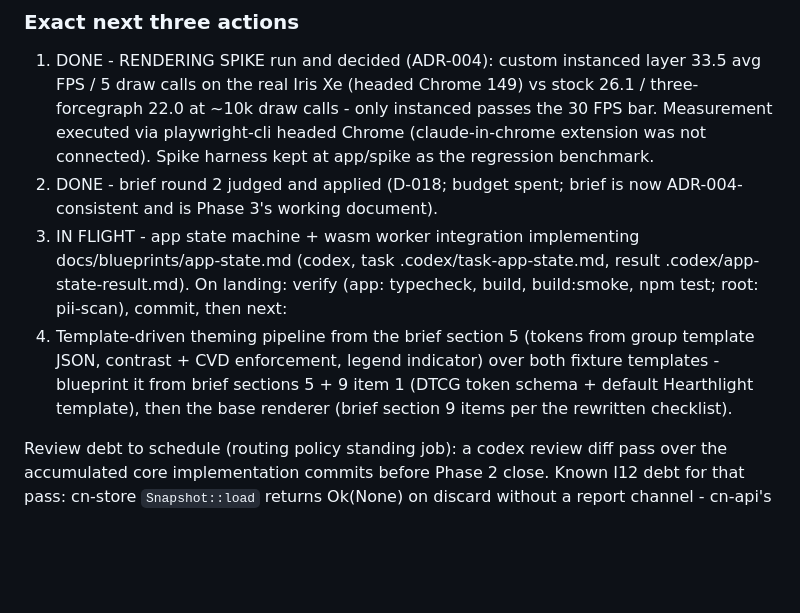
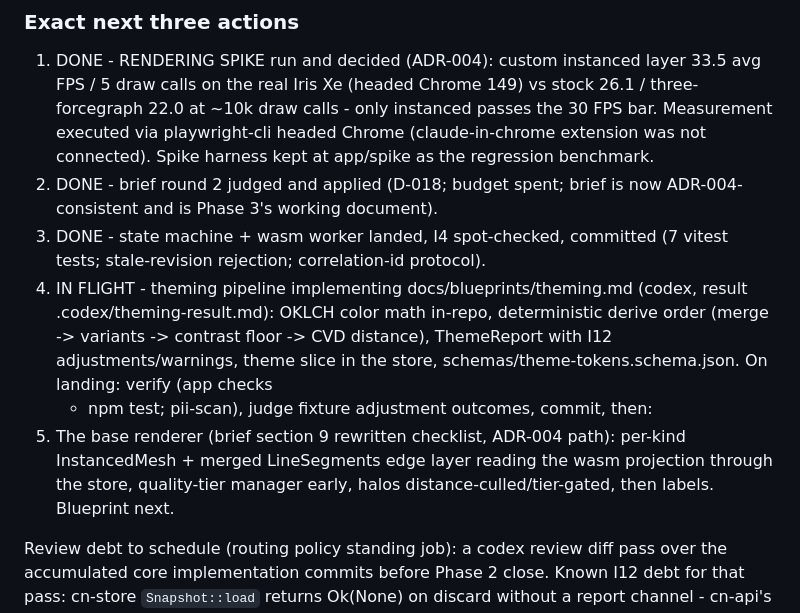
Before and after one commit to atniclimate/community-connector, a Markdown page: HANDOFF.md, the part around the change. Drawn GitHub-style; blank space fills up the shorter version.

Commit message:
docs: handoff - state machine done, theming in flight, renderer next
Co-Authored-By: Claude Fable 5 <noreply@anthropic.com>

```diff
--- a/HANDOFF.md
+++ b/HANDOFF.md
@@ -95,15 +95,18 @@ budget).
    kept at app/spike as the regression benchmark.
 2. DONE - brief round 2 judged and applied (D-018; budget spent; brief is
    now ADR-004-consistent and is Phase 3's working document).
-3. IN FLIGHT - app state machine + wasm worker integration implementing
-   docs/blueprints/app-state.md (codex, task .codex/task-app-state.md,
-   result .codex/app-state-result.md). On landing: verify (app: typecheck,
-   build, build:smoke, npm test; root: pii-scan), commit, then next:
-4. Template-driven theming pipeline from the brief section 5 (tokens from
-   group template JSON, contrast + CVD enforcement, legend indicator) over
-   both fixture templates - blueprint it from brief sections 5 + 9 item 1
-   (DTCG token schema + default Hearthlight template), then the base
-   renderer (brief section 9 items per the rewritten checklist).
+3. DONE - state machine + wasm worker landed, I4 spot-checked, committed
+   (7 vitest tests; stale-revision rejection; correlation-id protocol).
+4. IN FLIGHT - theming pipeline implementing docs/blueprints/theming.md
+   (codex, result .codex/theming-result.md): OKLCH color math in-repo,
+   deterministic derive order (merge -> variants -> contrast floor -> CVD
+   distance), ThemeReport with I12 adjustments/warnings, theme slice in the
+   store, schemas/theme-tokens.schema.json. On landing: verify (app checks
+   + npm test; pii-scan), judge fixture adjustment outcomes, commit, then:
+5. The base renderer (brief section 9 rewritten checklist, ADR-004 path):
+   per-kind InstancedMesh + merged LineSegments edge layer reading the wasm
+   projection through the store, quality-tier manager early, halos
+   distance-culled/tier-gated, then labels. Blueprint next.
 
 Review debt to schedule (routing policy standing job): a codex review diff
 pass over the accumulated core implementation commits before Phase 2 close.
```
